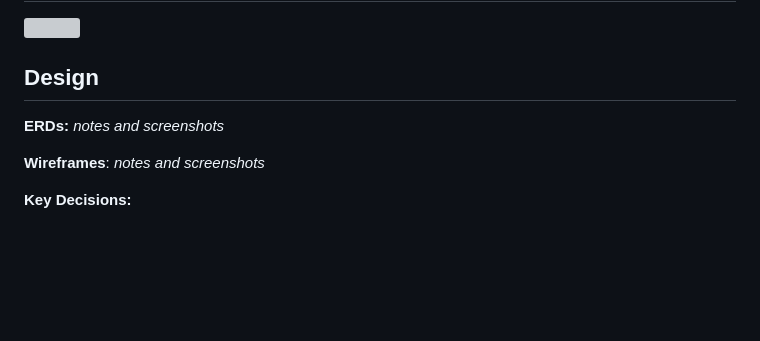
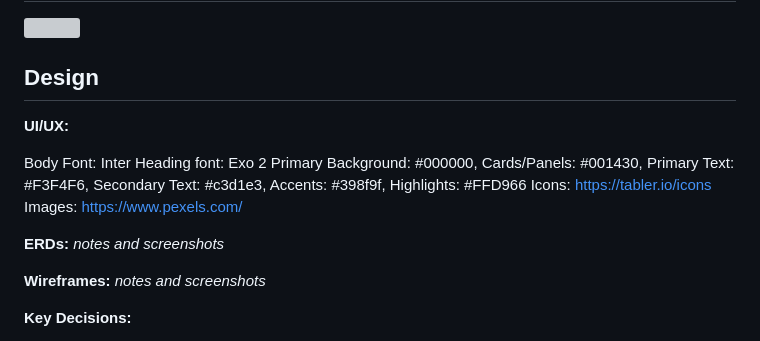
Before and after one commit to curtisnlogan/lodestar-project, a Markdown page: README.md, the part around the change. Rendered like a GitHub page; blank space fills up the shorter version; grey boxes are pictures that could not be loaded.

Commit message:
docs: enhance README with UI/UX design specifications
Added UI/UX design details and updated wireframe formatting.

```diff
--- a/README.md
+++ b/README.md
@@ -20,9 +20,17 @@ A minimalist web app, that allows users to log astronomical observations to a da
 
 ## Design
 
+**UI/UX:**
+
+Body Font: Inter
+Heading font: Exo 2
+Primary Background: #000000, Cards/Panels: #001430, Primary Text: #F3F4F6, Secondary Text: #c3d1e3, Accents: #398f9f, Highlights: #FFD966
+Icons: https://tabler.io/icons
+Images: https://www.pexels.com/
+
 **ERDs:** *notes and screenshots*
 
-**Wireframes**: *notes and screenshots*
+**Wireframes:** *notes and screenshots*
 
 **Key Decisions:**
 
```
